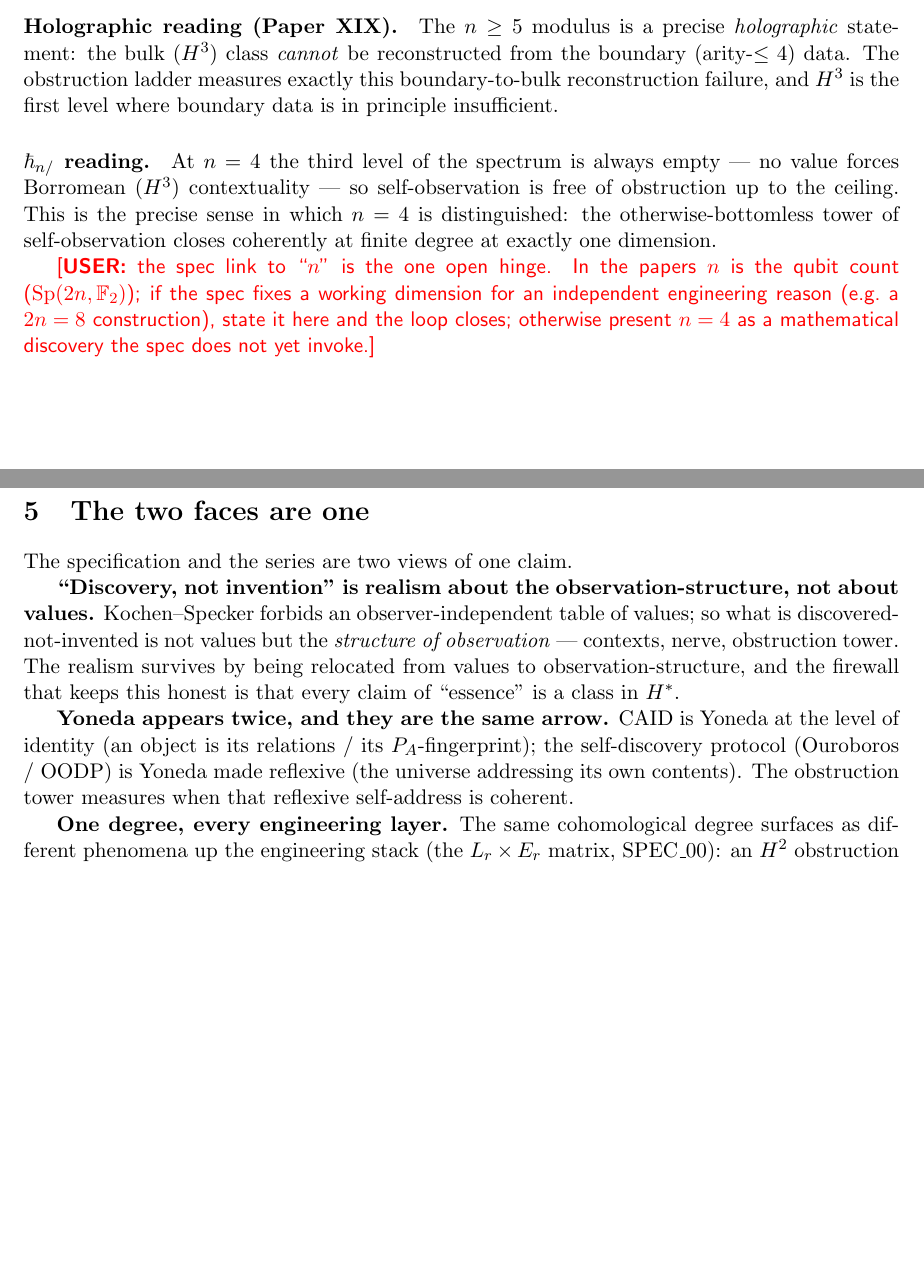
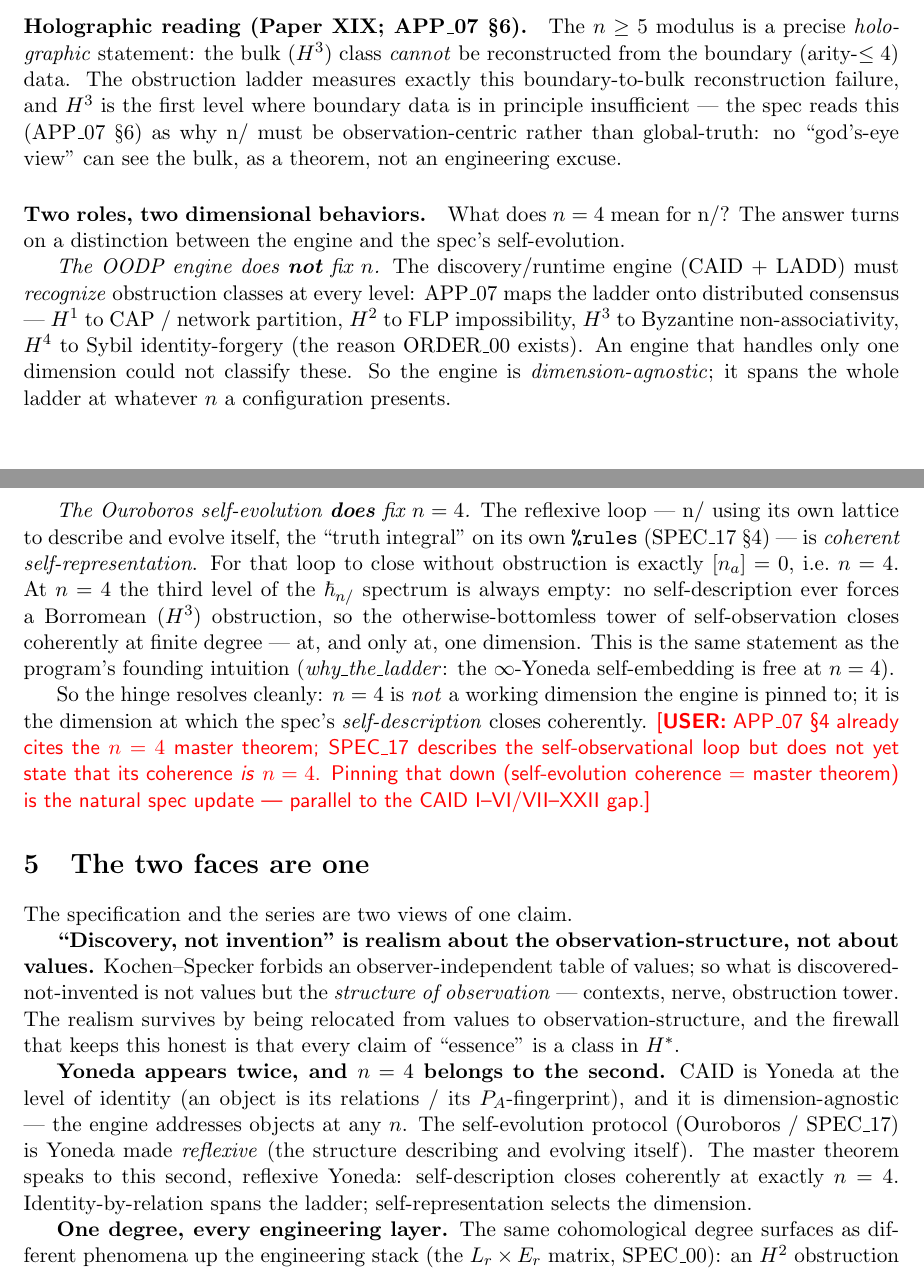
Before and after one commit to co-nlang/research, a LaTeX paper (papers/Paper0_nlang_whitepaper.tex): two parts of pages 4 and 5 of 6, joined at a grey line, cut so that both start at the same text, the shorter picture padded with empty space. Compiled offline with pdfLaTeX.

Commit message:
Paper 0 v0.4: resolve n=4 hinge (engine dimension-agnostic / Ouroboros self-evolution selects n=4); cite APP_07 (ladder=CAP/FLP/Byzantine/Sybil, §6 holography) + SPEC_17; sharpen Yoneda-twice

```diff
--- a/papers/Paper0_nlang_whitepaper.tex
+++ b/papers/Paper0_nlang_whitepaper.tex
@@ -256,23 +259,42 @@ For $n=3$ it vanishes only partially; for $n=4$ it is identically trivial; for
 $n\ge5$ it is alive, carried by the modulus $\rad(\omega|_W)$ (Papers~XIX, XX).
 \end{theorem}
 
-\paragraph{Holographic reading (Paper~XIX).} The $n\ge5$ modulus is a precise
-\emph{holographic} statement: the bulk ($H^3$) class \emph{cannot} be
+\paragraph{Holographic reading (Paper~XIX; APP\_07 \S6).} The $n\ge5$ modulus is a
+precise \emph{holographic} statement: the bulk ($H^3$) class \emph{cannot} be
 reconstructed from the boundary (arity-$\le4$) data. The obstruction ladder
 measures exactly this boundary-to-bulk reconstruction failure, and $H^3$ is the
-first level where boundary data is in principle insufficient.
+first level where boundary data is in principle insufficient --- the spec reads
+this (APP\_07 \S6) as why n/ must be observation-centric rather than global-truth:
+no ``god's-eye view'' can see the bulk, as a theorem, not an engineering excuse.
 
-\paragraph{$\hbarn$ reading.} At $n=4$ the third level of the spectrum is always
-empty --- no value forces Borromean ($H^3$) contextuality --- so self-observation
-is free of obstruction up to the ceiling. This is the precise sense in which
-$n=4$ is distinguished: the otherwise-bottomless tower of self-observation closes
-coherently at finite degree at exactly one dimension.
+\paragraph{Two roles, two dimensional behaviors.} What does $n=4$ mean for n/?
+The answer turns on a distinction between the engine and the spec's self-evolution.
 
-\userflag{the spec link to ``$n$'' is the one open hinge. In the papers $n$ is the
-qubit count ($\Sp(2n,\F_2)$); if the spec fixes a working dimension for an
-independent engineering reason (e.g.\ a $2n=8$ construction), state it here and
-the loop closes; otherwise present $n=4$ as a mathematical discovery the spec
-does not yet invoke.}
+\emph{The OODP engine does \textbf{not} fix $n$.} The discovery/runtime engine
+(CAID $+$ LADD) must \emph{recognize} obstruction classes at every level: APP\_07
+maps the ladder onto distributed consensus --- $H^1$ to CAP / network partition,
+$H^2$ to FLP impossibility, $H^3$ to Byzantine non-associativity, $H^4$ to Sybil
+identity-forgery (the reason ORDER\_00 exists). An engine that handles only one
+dimension could not classify these. So the engine is \emph{dimension-agnostic};
+it spans the whole ladder at whatever $n$ a configuration presents.
+
+\emph{The Ouroboros self-evolution \textbf{does} fix $n=4$.} The reflexive loop
+--- n/ using its own lattice to describe and evolve itself, the ``truth integral''
+on its own \texttt{\%rules} (SPEC\_17 \S4) --- is \emph{coherent self-representation}.
+For that loop to close without obstruction is exactly $[n_a]=0$, i.e.\ $n=4$. At
+$n=4$ the third level of the $\hbarn$ spectrum is always empty: no
+self-description ever forces a Borromean ($H^3$) obstruction, so the
+otherwise-bottomless tower of self-observation closes coherently at finite degree
+--- at, and only at, one dimension. This is the same statement as the program's
+founding intuition (\emph{why\_the\_ladder}: the $\infty$-Yoneda self-embedding is
+free at $n=4$).
+
+So the hinge resolves cleanly: $n=4$ is \emph{not} a working dimension the engine
+is pinned to; it is the dimension at which the spec's \emph{self-description}
+closes coherently. \userflag{APP\_07 \S4 already cites the $n=4$ master theorem;
+SPEC\_17 describes the self-observational loop but does not yet state that its
+coherence \emph{is} $n=4$. Pinning that down (self-evolution coherence $=$ master
+theorem) is the natural spec update --- parallel to the CAID I--VI/VII--XXII gap.}
 
 % =====================================================================
 \section{The two faces are one}
@@ -288,11 +310,13 @@ of observation} --- contexts, nerve, obstruction tower. The realism survives by
 being relocated from values to observation-structure, and the firewall that keeps
 this honest is that every claim of ``essence'' is a class in $H^*$.
 
-\textbf{Yoneda appears twice, and they are the same arrow.} CAID is Yoneda at the
-level of identity (an object is its relations / its $P_A$-fingerprint); the
-self-discovery protocol (Ouroboros / OODP) is Yoneda made reflexive (the universe
-addressing its own contents). The obstruction tower measures when that reflexive
-self-address is coherent.
+\textbf{Yoneda appears twice, and $n=4$ belongs to the second.} CAID is Yoneda at
+the level of identity (an object is its relations / its $P_A$-fingerprint), and it
+is dimension-agnostic --- the engine addresses objects at any $n$. The
+self-evolution protocol (Ouroboros / SPEC\_17) is Yoneda made \emph{reflexive}
+(the structure describing and evolving itself). The master theorem speaks to this
+second, reflexive Yoneda: self-description closes coherently at exactly $n=4$.
+Identity-by-relation spans the ladder; self-representation selects the dimension.
 
 \textbf{One degree, every engineering layer.} The same cohomological degree
 surfaces as different phenomena up the engineering stack (the $L_r\times E_r$
```
Also changed, not shown: papers/Paper0_nlang_whitepaper.tex (14 more changed lines).
